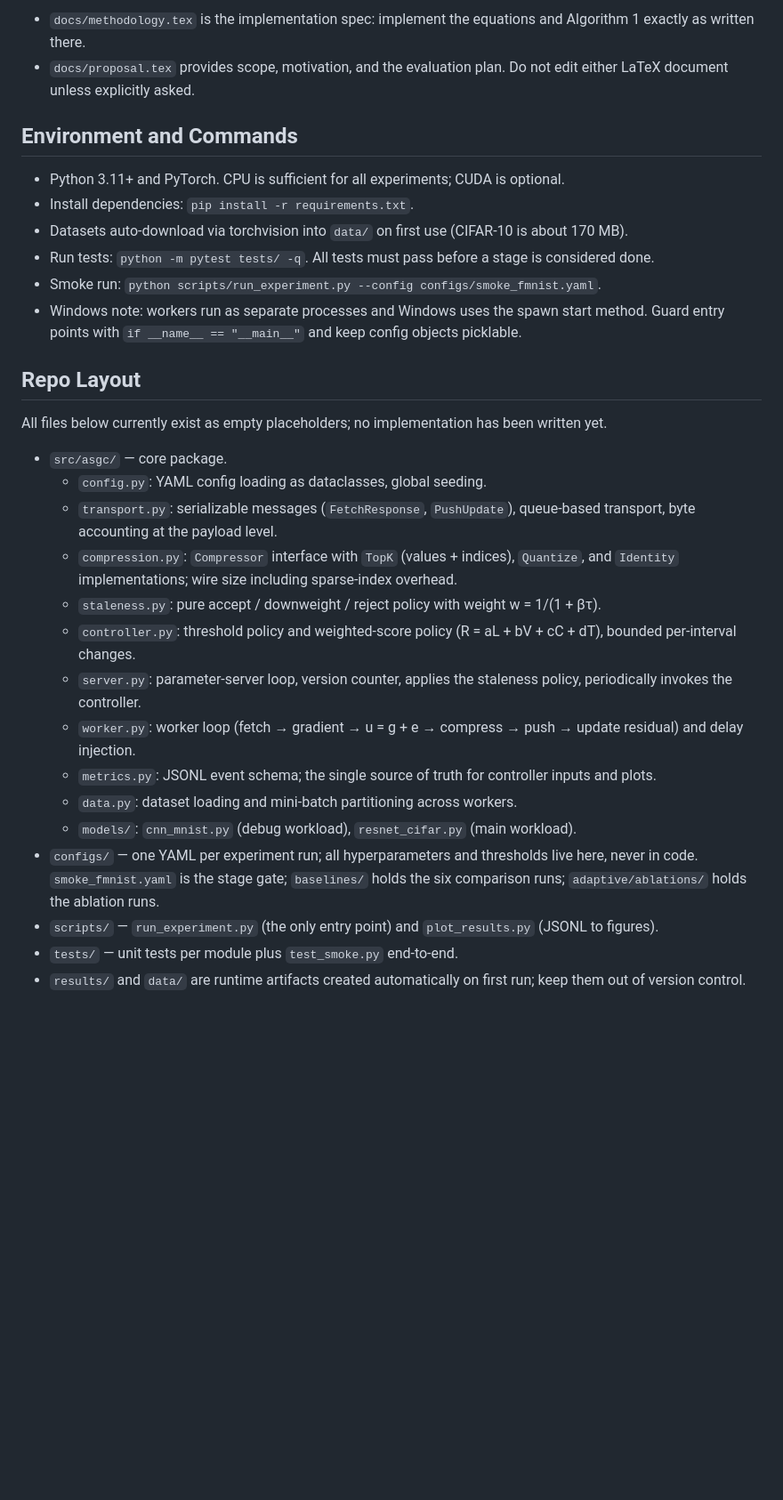
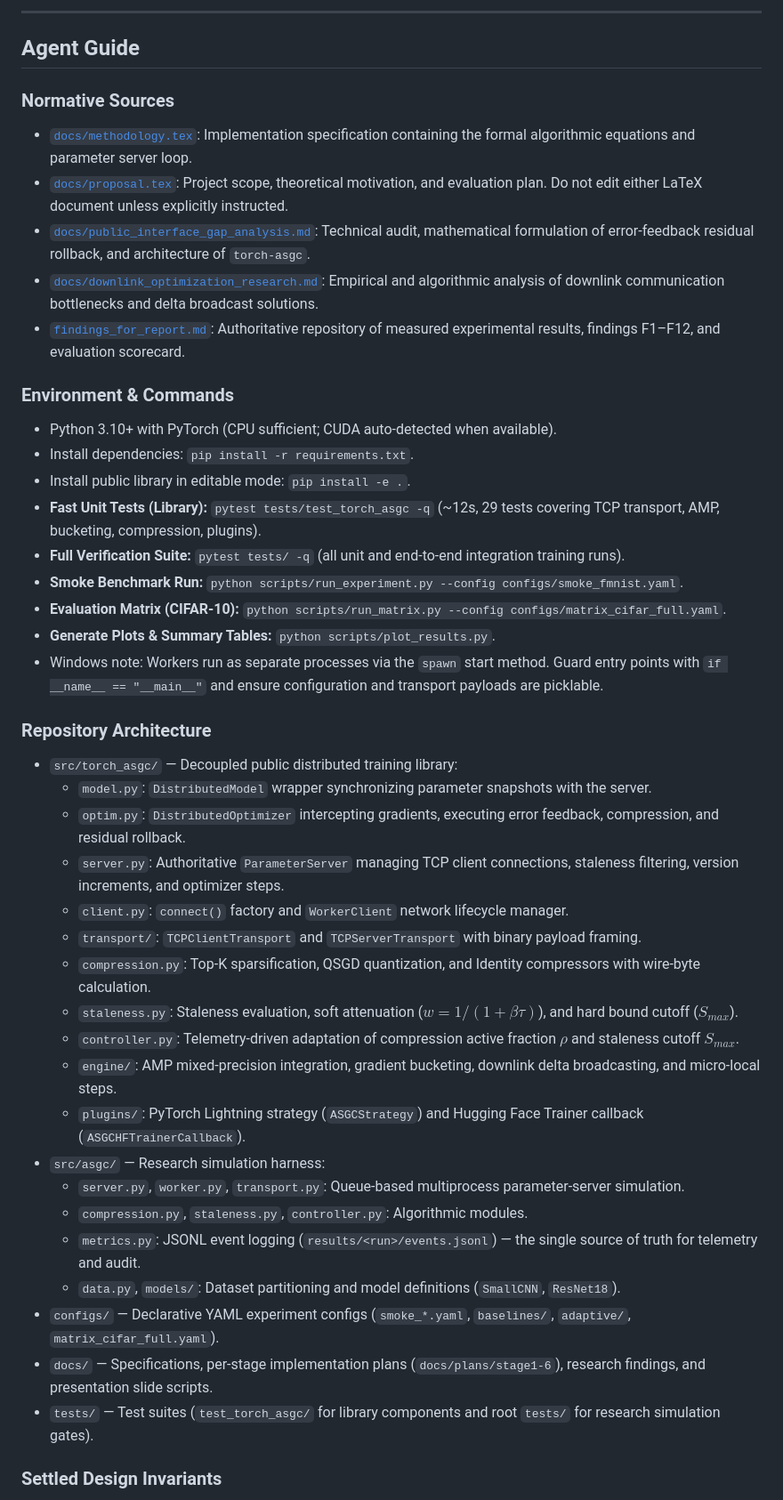
Before and after one commit to ksacheth/parallel-computing, a Markdown page: AGENTS.md, the part around one of its changes. Shown at 89% size. Rendered like a GitHub page; blank space fills up the shorter version.

```diff
--- a/AGENTS.md
+++ b/AGENTS.md
@@ -57,33 +20,49 @@ Parameter server (Li et al. 2014), Async-SGD (Lian et al. 2015), SSP (Ho et al.
 
-- `docs/methodology.tex` is the implementation spec: implement the equations and Algorithm 1 exactly as written there.
-- `docs/proposal.tex` provides scope, motivation, and the evaluation plan. Do not edit either LaTeX document unless explicitly asked.
+---
 
-## Environment and Commands
+## Agent Guide
 
-- Python 3.11+ and PyTorch. CPU is sufficient for all experiments; CUDA is optional.
+### Normative Sources
+
+- [`docs/methodology.tex`](docs/methodology.tex): Implementation specification containing the formal algorithmic equations and parameter server loop.
+- [`docs/proposal.tex`](docs/proposal.tex): Project scope, theoretical motivation, and evaluation plan. Do not edit either LaTeX document unless explicitly instructed.
+- [`docs/public_interface_gap_analysis.md`](docs/public_interface_gap_analysis.md): Technical audit, mathematical formulation of error-feedback residual rollback, and architecture of `torch-asgc`.
+- [`docs/downlink_optimization_research.md`](docs/downlink_optimization_research.md): Empirical and algorithmic analysis of downlink communication bottlenecks and delta broadcast solutions.
+- [`findings_for_report.md`](findings_for_report.md): Authoritative repository of measured experimental results, findings F1–F12, and evaluation scorecard.
+
+### Environment & Commands
+
+- Python 3.10+ with PyTorch (CPU sufficient; CUDA auto-detected when available).
 - Install dependencies: `pip install -r requirements.txt`.
-- Datasets auto-download via torchvision into `data/` on first use (CIFAR-10 is about 170 MB).
-- Run tests: `python -m pytest tests/ -q`. All tests must pass before a stage is considered done.
-- Smoke run: `python scripts/run_experiment.py --config configs/smoke_fmnist.yaml`.
-- Windows note: workers run as separate processes and Windows uses the spawn start method. Guard entry points with `if __name__ == "__main__"` and keep config objects picklable.
+- Install public library in editable mode: `pip install -e .`.
+- **Fast Unit Tests (Library):** `pytest tests/test_torch_asgc -q` (~12s, 29 tests covering TCP transport, AMP, bucketing, compression, plugins).
+- **Full Verification Suite:** `pytest tests/ -q` (all unit and end-to-end integration training runs).
+- **Smoke Benchmark Run:** `python scripts/run_experiment.py --config configs/smoke_fmnist.yaml`.
+- **Evaluation Matrix (CIFAR-10):** `python scripts/run_matrix.py --config configs/matrix_cifar_full.yaml`.
+- **Generate Plots & Summary Tables:** `python scripts/plot_results.py`.
+- Windows note: Workers run as separate processes via the `spawn` start method. Guard entry points with `if __name__ == "__main__"` and ensure configuration and transport payloads are picklable.
 
-## Repo Layout
+### Repository Architecture
 
-All files below currently exist as empty placeholders; no implementation has been written yet.
+- `src/torch_asgc/` — Decoupled public distributed training library:
+  - `model.py`: `DistributedModel` wrapper synchronizing parameter snapshots with the server.
+  - `optim.py`: `DistributedOptimizer` intercepting gradients, executing error feedback, compression, and residual rollback.
+  - `server.py`: Authoritative `ParameterServer` managing TCP client connections, staleness filtering, version increments, and optimizer steps.
+  - `client.py`: `connect()` factory and `WorkerClient` network lifecycle manager.
+  - `transport/`: `TCPClientTransport` and `TCPServerTransport` with binary payload framing.
+  - `compression.py`: Top-K sparsification, QSGD quantization, and Identity compressors with wire-byte calculation.
+  - `staleness.py`: Staleness evaluation, soft attenuation ($w = 1/(1+\beta\tau)$), and hard bound cutoff ($S_{max}$).
+  - `controller.py`: Telemetry-driven adaptation of compression active fraction $\rho$ and staleness cutoff $S_{max}$.
+  - `engine/`: AMP mixed-precision integration, gradient bucketing, downlink delta broadcasting, and micro-local steps.
+  - `plugins/`: PyTorch Lightning strategy (`ASGCStrategy`) and Hugging Face Trainer callback (`ASGCHFTrainerCallback`).
+- `src/asgc/` — Research simulation harness:
+  - `server.py`, `worker.py`, `transport.py`: Queue-based multiprocess parameter-server simulation.
+  - `compression.py`, `staleness.py`, `controller.py`: Algorithmic modules.
+  - `metrics.py`: JSONL event logging (`results/<run>/events.jsonl`) — the single source of truth for telemetry and audit.
+  - `data.py`, `models/`: Dataset partitioning and model definitions (`SmallCNN`, `ResNet18`).
+- `configs/` — Declarative YAML experiment configs (`smoke_*.yaml`, `baselines/`, `adaptive/`, `matrix_cifar_full.yaml`).
+- `docs/` — Specifications, per-stage implementation plans (`docs/plans/stage1-6`), research findings, and presentation slide scripts.
+- `tests/` — Test suites (`test_torch_asgc/` for library components and root `tests/` for research simulation gates).
 
-- `src/asgc/` — core package.
-  - `config.py`: YAML config loading as dataclasses, global seeding.
-  - `transport.py`: serializable messages (`FetchResponse`, `PushUpdate`), queue-based transport, byte accounting at the payload level.
-  - `compression.py`: `Compressor` interface with `TopK` (values + indices), `Quantize`, and `Identity` implementations; wire size including sparse-index overhead.
-  - `staleness.py`: pure accept / downweight / reject policy with weight w = 1/(1 + βτ).
-  - `controller.py`: threshold policy and weighted-score policy (R = aL + bV + cC + dT), bounded per-interval changes.
-  - `server.py`: parameter-server loop, version counter, applies the staleness policy, periodically invokes the controller.
-  - `worker.py`: worker loop (fetch → gradient → u = g + e → compress → push → update residual) and delay injection.
-  - `metrics.py`: JSONL event schema; the single source of truth for controller inputs and plots.
-  - `data.py`: dataset loading and mini-batch partitioning across workers.
-  - `models/`: `cnn_mnist.py` (debug workload), `resnet_cifar.py` (main workload).
-- `configs/` — one YAML per experiment run; all hyperparameters and thresholds live here, never in code. `smoke_fmnist.yaml` is the stage gate; `baselines/` holds the six comparison runs; `adaptive/ablations/` holds the ablation runs.
-- `scripts/` — `run_experiment.py` (the only entry point) and `plot_results.py` (JSONL to figures).
-- `tests/` — unit tests per module plus `test_smoke.py` end-to-end.
-- `results/` and `data/` are runtime artifacts created automatically on first run; keep them out of version control.
+### Settled Design Invariants
 
```
Also changed, not shown: other parts of AGENTS.md (+22 -74 lines), CONTEXT.md (added, +97 -0 lines), README.md (+332 -0 lines).
